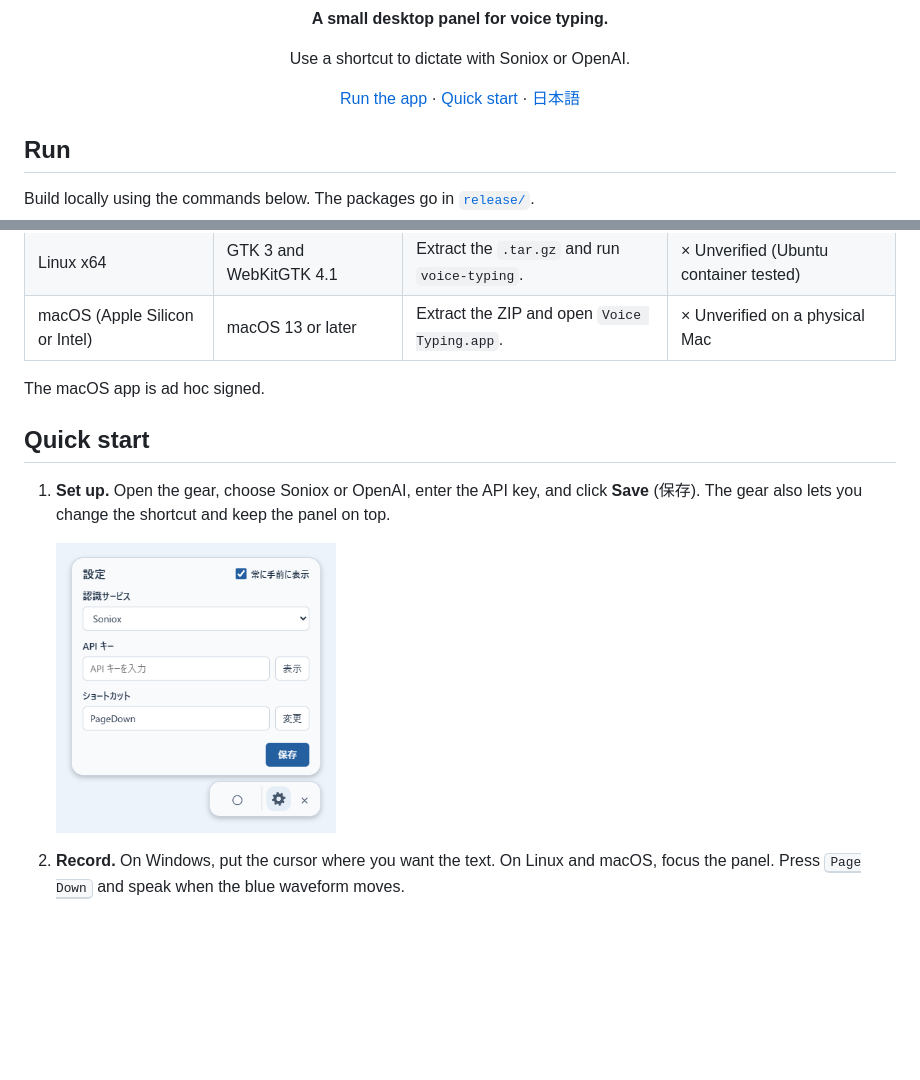
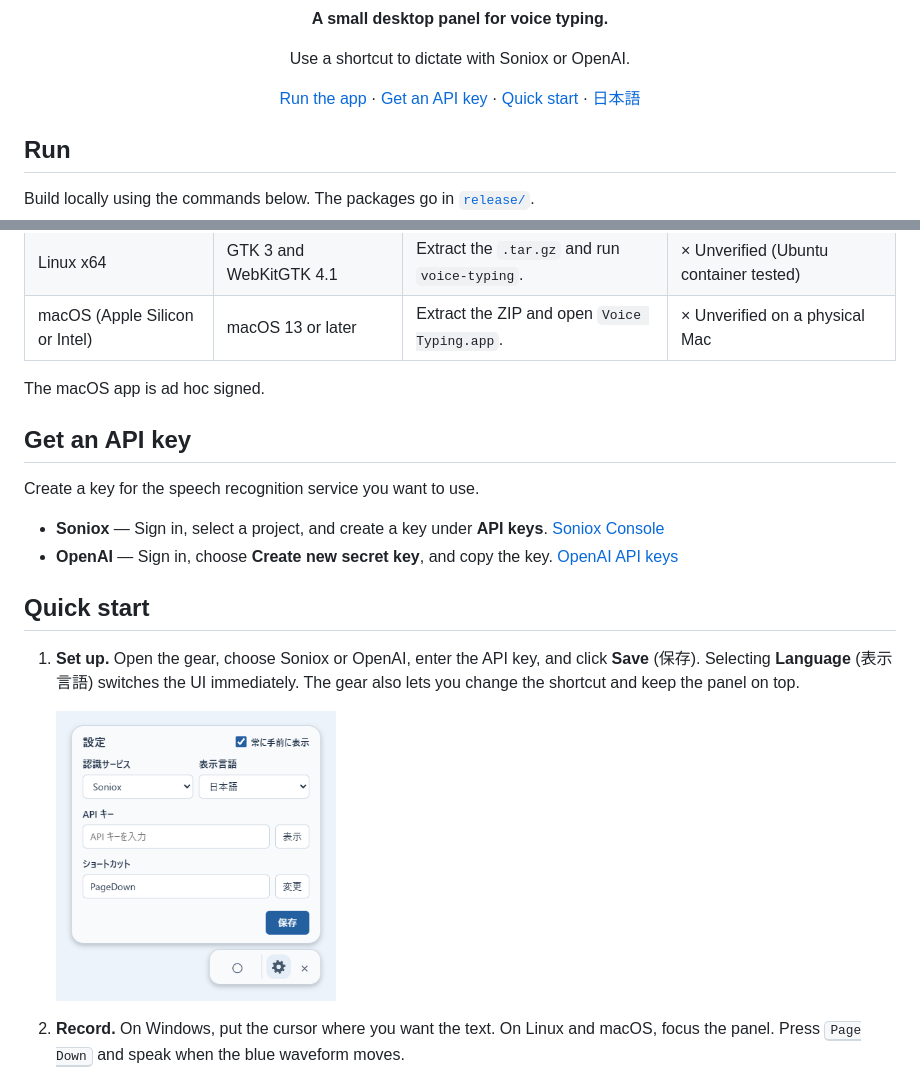
Before and after one commit to sk-guritech/voice-typing, a Markdown page: README.md, 2 parts joined by grey strips. Rendered like a GitHub page; pictures changed too: docs/settings.png; blank space fills up the shorter version.

Commit message:
Add instant UI language switching and API key setup

```diff
--- a/README.md
+++ b/README.md
@@ -8,7 +8,7 @@
 <p align="center">Use a shortcut to dictate with Soniox or OpenAI.</p>
 
 <p align="center">
-  <a href="#run">Run the app</a> · <a href="#quick-start">Quick start</a> · <a href="README.ja.md">日本語</a>
+  <a href="#run">Run the app</a> · <a href="#get-an-api-key">Get an API key</a> · <a href="#quick-start">Quick start</a> · <a href="README.ja.md">日本語</a>
 </p>
 
 ## Run
@@ -23,9 +23,16 @@ Build locally using the commands below. The packages go in [`release/`](release/
 
 The macOS app is ad hoc signed.
 
+## Get an API key
+
+Create a key for the speech recognition service you want to use.
+
+- **Soniox** — Sign in, select a project, and create a key under **API keys**. [Soniox Console](https://console.soniox.com/)
+- **OpenAI** — Sign in, choose **Create new secret key**, and copy the key. [OpenAI API keys](https://platform.openai.com/api-keys)
+
 ## Quick start
 
-1. **Set up.** Open the gear, choose Soniox or OpenAI, enter the API key, and click **Save** (保存). The gear also lets you change the shortcut and keep the panel on top.
+1. **Set up.** Open the gear, choose Soniox or OpenAI, enter the API key, and click **Save** (保存). Selecting **Language** (表示言語) switches the UI immediately. The gear also lets you change the shortcut and keep the panel on top.
 
    <img src="docs/settings.png" width="280" alt="Voice Typing settings">
 
```
Also changed, not shown: README.ja.md (+9 -2 lines), 11 other files.
